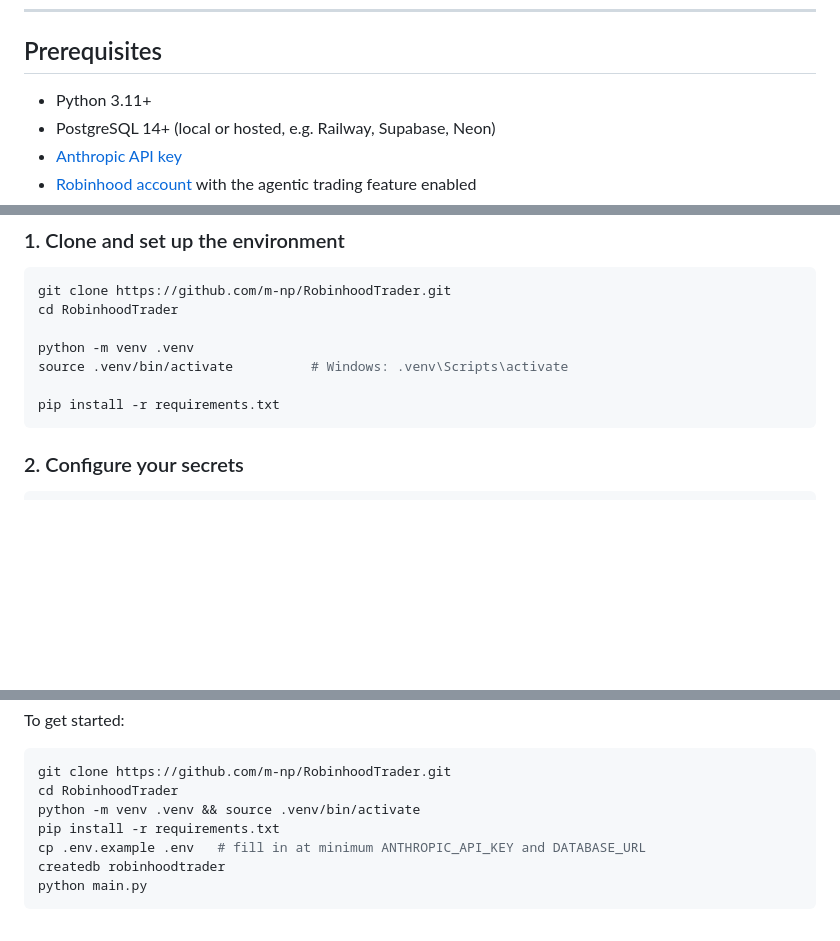
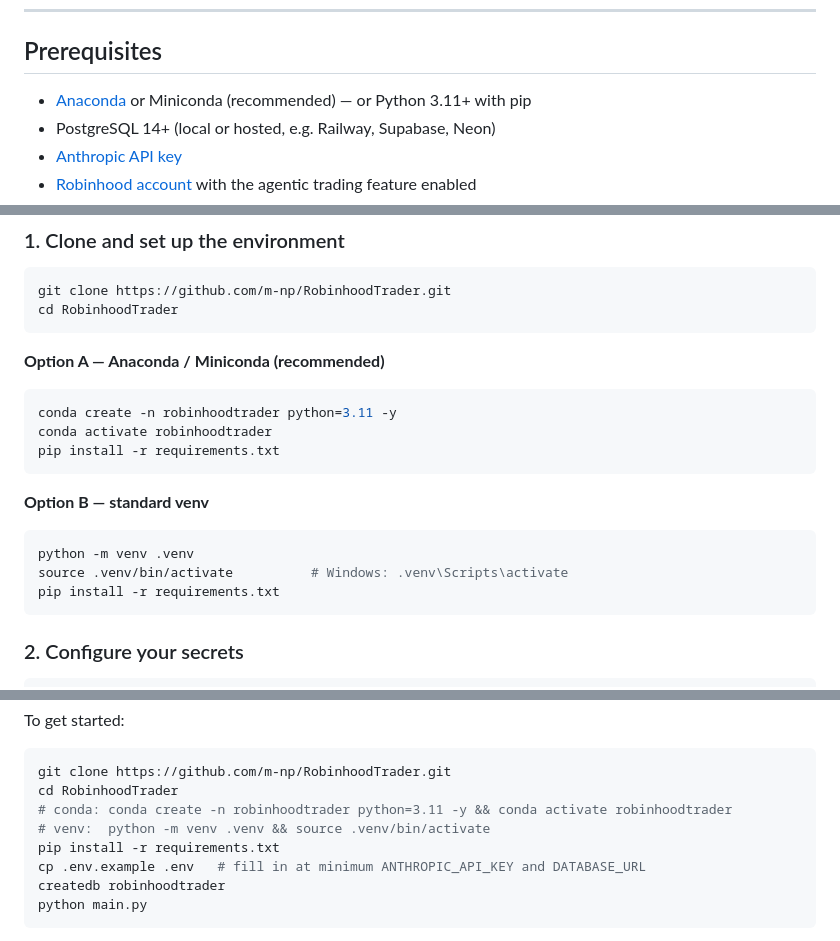
Before and after one commit to m-np/RobinhoodTrader, a Markdown page: README.md, 3 parts joined by grey strips. GitHub-like rendering; blank space fills up the shorter version.

Commit message:
Show both conda and venv setup options in README

````diff
--- a/README.md
+++ b/README.md
@@ -68,7 +68,7 @@ The Robinhood agentic account is **completely isolated** from your main Robinhoo
 
 ## Prerequisites
 
-- Python 3.11+
+- [Anaconda](https://www.anaconda.com/download) or Miniconda (recommended) — or Python 3.11+ with pip
 - PostgreSQL 14+ (local or hosted, e.g. Railway, Supabase, Neon)
 - [Anthropic API key](https://console.anthropic.com)
 - [Robinhood account](https://robinhood.com) with the agentic trading feature enabled
@@ -84,10 +84,21 @@ The Robinhood agentic account is **completely isolated** from your main Robinhoo
 ```bash
 git clone https://github.com/m-np/RobinhoodTrader.git
 cd RobinhoodTrader
+```
 
+**Option A — Anaconda / Miniconda (recommended)**
+
+```bash
+conda create -n robinhoodtrader python=3.11 -y
+conda activate robinhoodtrader
+pip install -r requirements.txt
+```
+
+**Option B — standard venv**
+
+```bash
 python -m venv .venv
 source .venv/bin/activate          # Windows: .venv\Scripts\activate
-
 pip install -r requirements.txt
 ```
 
@@ -269,7 +280,8 @@ To get started:
 ```bash
 git clone https://github.com/m-np/RobinhoodTrader.git
 cd RobinhoodTrader
-python -m venv .venv && source .venv/bin/activate
+# conda: conda create -n robinhoodtrader python=3.11 -y && conda activate robinhoodtrader
+# venv:  python -m venv .venv && source .venv/bin/activate
 pip install -r requirements.txt
 cp .env.example .env   # fill in at minimum ANTHROPIC_API_KEY and DATABASE_URL
 createdb robinhoodtrader
````
